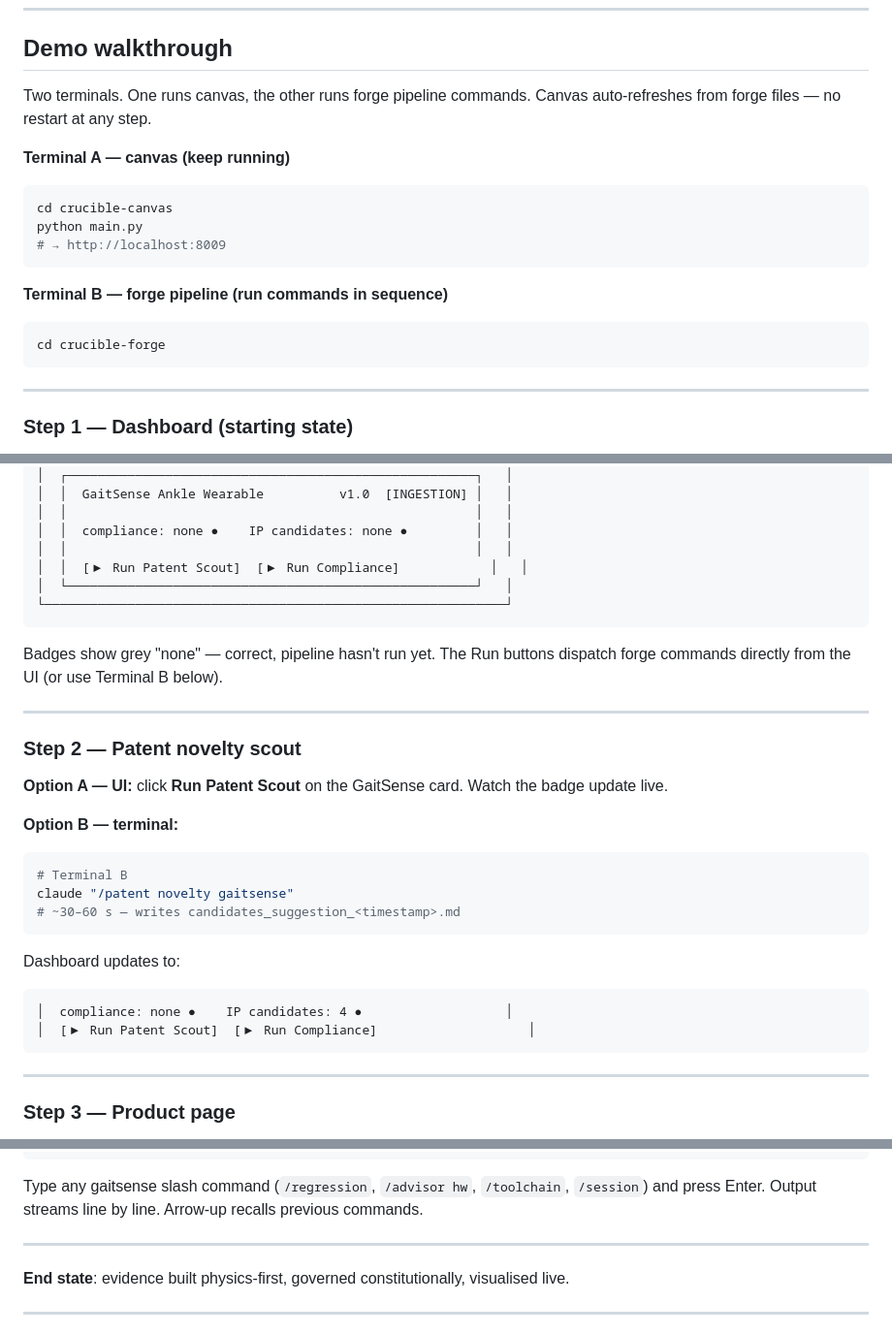
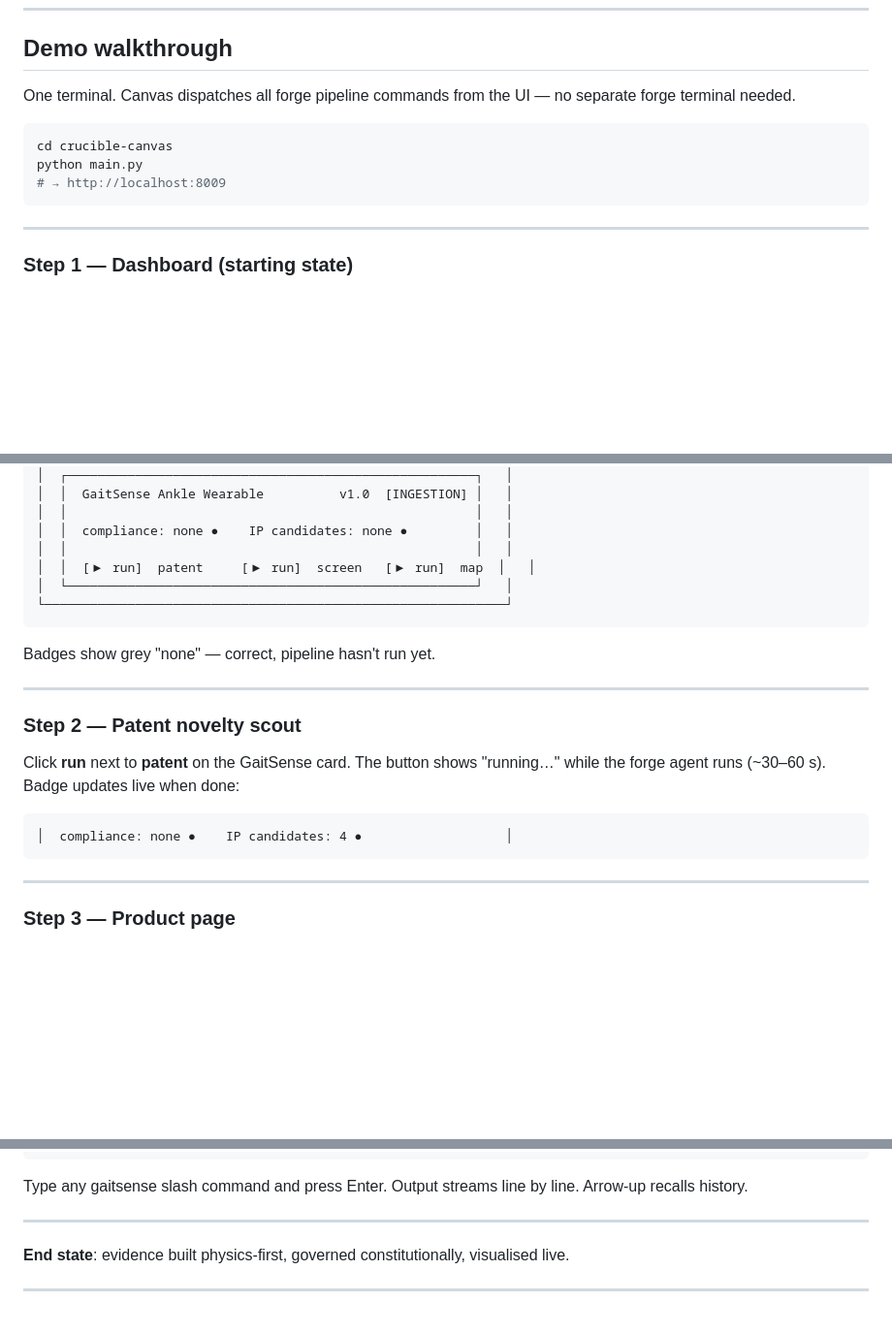
Before and after one commit to drsiyaoshao-sudo/crucible-canvas-demo, a Markdown page: README.md, 3 parts joined by grey strips. Shown at 97% size. Rendered like a GitHub page; blank space fills up the shorter version.

````diff
--- a/README.md
+++ b/README.md
@@ -269,20 +269,12 @@ All UI routes are read-only GET pages. API routes are used internally by HTMX.
 
 ## Demo walkthrough
 
-Two terminals. One runs canvas, the other runs forge pipeline commands. Canvas auto-refreshes from forge files — no restart at any step.
-
-**Terminal A — canvas (keep running)**
+One terminal. Canvas dispatches all forge pipeline commands from the UI — no separate forge terminal needed.
 
 ```bash
 cd crucible-canvas
 python main.py
 # → http://localhost:8009
-```
-
-**Terminal B — forge pipeline (run commands in sequence)**
-
-```bash
-cd crucible-forge
 ```
 
 ---
@@ -302,32 +294,21 @@ Navigate to [http://localhost:8009/dashboard](http://localhost:8009/dashboard).
 │  │                                                      │   │
 │  │  compliance: none ●    IP candidates: none ●         │   │
 │  │                                                      │   │
-│  │  [▶ Run Patent Scout]  [▶ Run Compliance]            │   │
+│  │  [▶ run]  patent     [▶ run]  screen   [▶ run]  map  │   │
 │  └──────────────────────────────────────────────────────┘   │
 └─────────────────────────────────────────────────────────────┘
 ```
 
-Badges show grey "none" — correct, pipeline hasn't run yet. The Run buttons dispatch forge commands directly from the UI (or use Terminal B below).
+Badges show grey "none" — correct, pipeline hasn't run yet.
 
 ---
 
 ### Step 2 — Patent novelty scout
 
-**Option A — UI:** click **Run Patent Scout** on the GaitSense card. Watch the badge update live.
-
-**Option B — terminal:**
-
-```bash
-# Terminal B
-claude "/patent novelty gaitsense"
-# ~30–60 s — writes candidates_suggestion_<timestamp>.md
-```
-
-Dashboard updates to:
+Click **run** next to **patent** on the GaitSense card. The button shows "running…" while the forge agent runs (~30–60 s). Badge updates live when done:
 
 ```
 │  compliance: none ●    IP candidates: 4 ●                   │
-│  [▶ Run Patent Scout]  [▶ Run Compliance]                    │
 ```
 
 ---
@@ -467,7 +432,7 @@ Navigate to [/hil](http://localhost:8009/hil).
 └─────────────────────────────────────────────────────────────┘
 ```
 
-Type any gaitsense slash command (`/regression`, `/advisor hw`, `/toolchain`, `/session`) and press Enter. Output streams line by line. Arrow-up recalls previous commands.
+Type any gaitsense slash command and press Enter. Output streams line by line. Arrow-up recalls history.
 
 ---
 
````
Also changed, not shown: other parts of README.md (+8 -24 lines).
